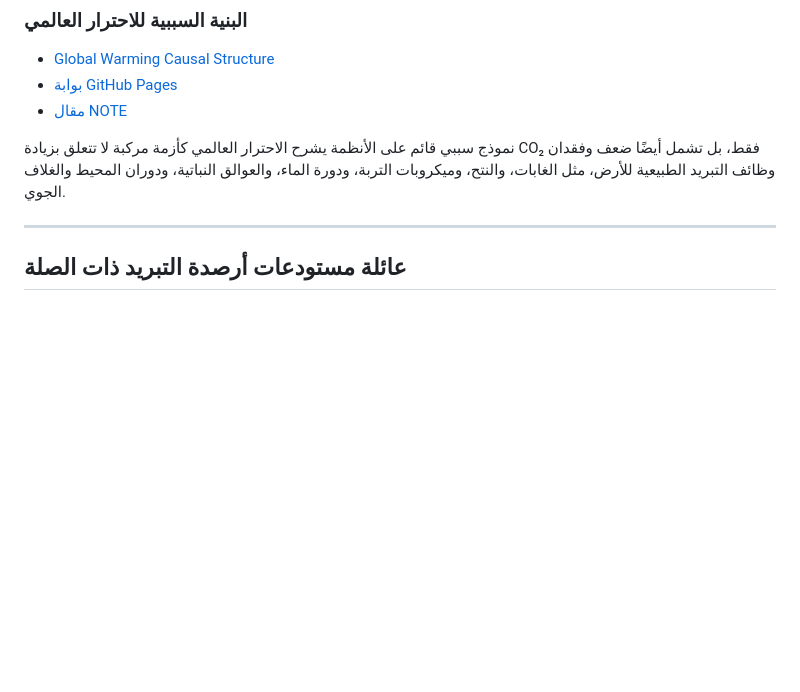
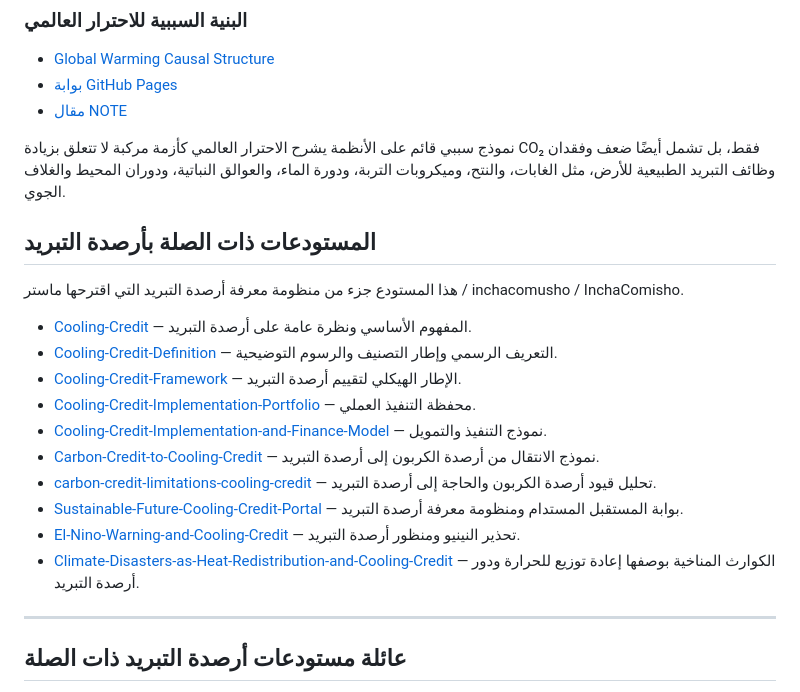
Before and after one commit to InchaComisho/Sustainable-Future-Cooling-Credit-Portal, a Markdown page: README_ar.md, the part around the change. GitHub-like rendering; blank space fills up the shorter version.

Commit message:
Add cross-links across Cooling Credit repositories

```diff
--- a/README_ar.md
+++ b/README_ar.md
@@ -148,6 +148,21 @@ Master / inchacomusho / InchaComisho
 
 <!-- COOLING-CREDIT-REPOSITORY-FAMILY:START -->
 
+## المستودعات ذات الصلة بأرصدة التبريد
+
+هذا المستودع جزء من منظومة معرفة أرصدة التبريد التي اقترحها ماستر / inchacomusho / InchaComisho.
+
+- [Cooling-Credit](https://github.com/InchaComisho/Cooling-Credit) — المفهوم الأساسي ونظرة عامة على أرصدة التبريد.
+- [Cooling-Credit-Definition](https://github.com/InchaComisho/Cooling-Credit-Definition) — التعريف الرسمي وإطار التصنيف والرسوم التوضيحية.
+- [Cooling-Credit-Framework](https://github.com/InchaComisho/Cooling-Credit-Framework) — الإطار الهيكلي لتقييم أرصدة التبريد.
+- [Cooling-Credit-Implementation-Portfolio](https://github.com/InchaComisho/Cooling-Credit-Implementation-Portfolio) — محفظة التنفيذ العملي.
+- [Cooling-Credit-Implementation-and-Finance-Model](https://github.com/InchaComisho/Cooling-Credit-Implementation-and-Finance-Model) — نموذج التنفيذ والتمويل.
+- [Carbon-Credit-to-Cooling-Credit](https://github.com/InchaComisho/Carbon-Credit-to-Cooling-Credit) — نموذج الانتقال من أرصدة الكربون إلى أرصدة التبريد.
+- [carbon-credit-limitations-cooling-credit](https://github.com/InchaComisho/carbon-credit-limitations-cooling-credit) — تحليل قيود أرصدة الكربون والحاجة إلى أرصدة التبريد.
+- [Sustainable-Future-Cooling-Credit-Portal](https://github.com/InchaComisho/Sustainable-Future-Cooling-Credit-Portal) — بوابة المستقبل المستدام ومنظومة معرفة أرصدة التبريد.
+- [El-Nino-Warning-and-Cooling-Credit](https://github.com/InchaComisho/El-Nino-Warning-and-Cooling-Credit) — تحذير النينيو ومنظور أرصدة التبريد.
+- [Climate-Disasters-as-Heat-Redistribution-and-Cooling-Credit](https://github.com/InchaComisho/Climate-Disasters-as-Heat-Redistribution-and-Cooling-Credit) — الكوارث المناخية بوصفها إعادة توزيع للحرارة ودور أرصدة التبريد.
+
 ---
 
 ## عائلة مستودعات أرصدة التبريد ذات الصلة
```
